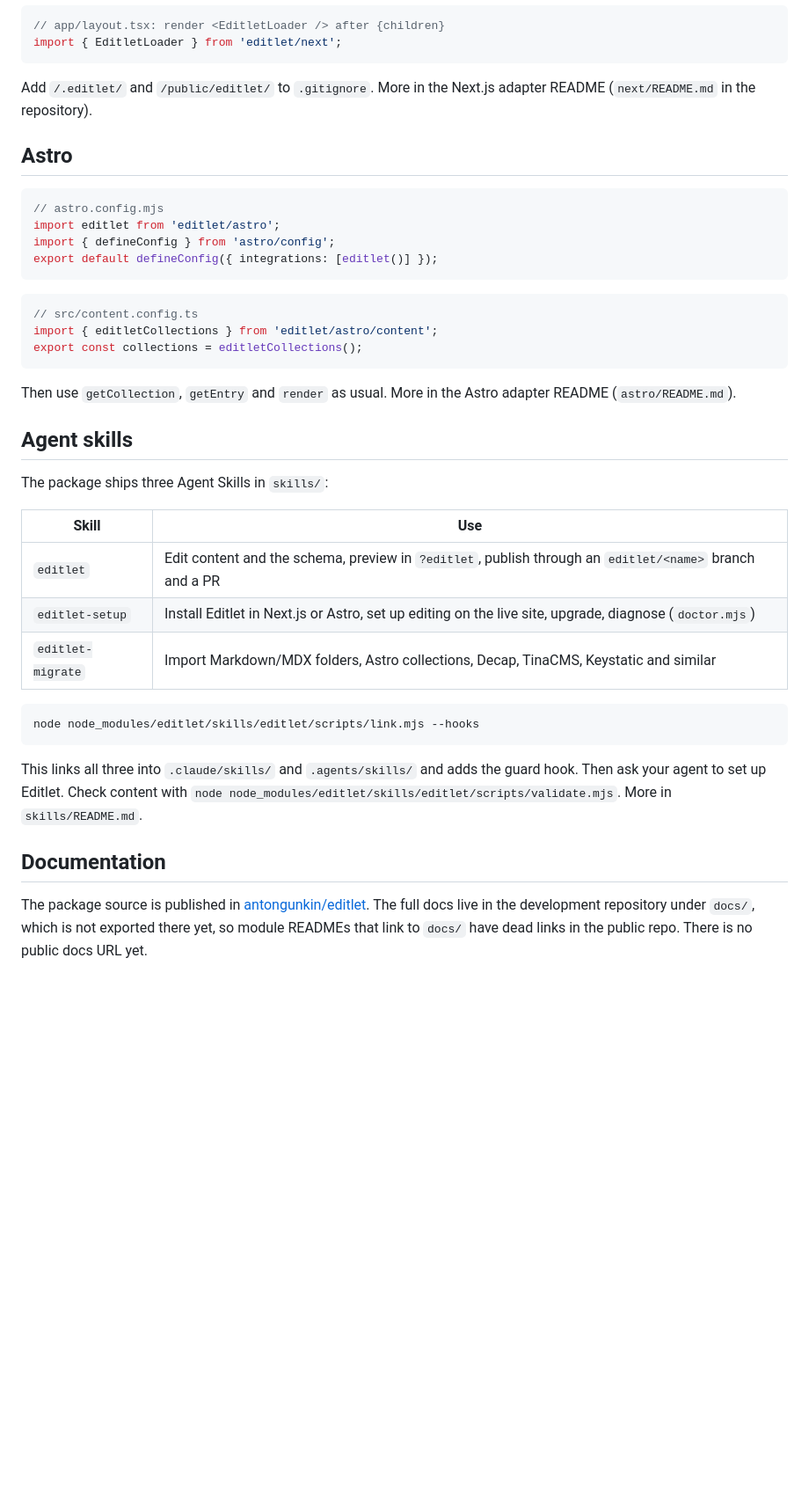
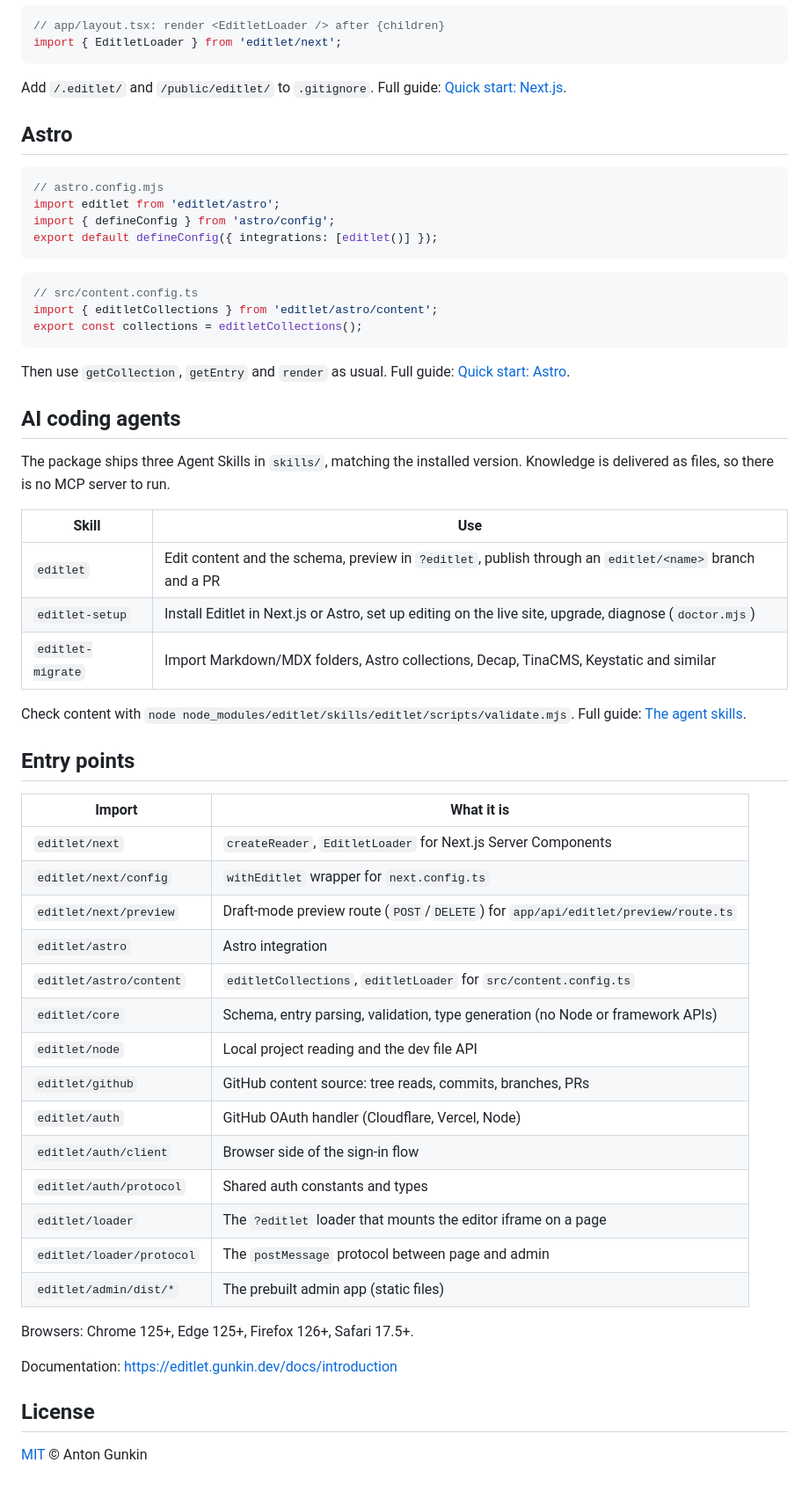
Before and after one commit to antongunkin/editlet, a Markdown page: README.md, the part around one of its changes. Shown at 88% size. Drawn GitHub-style; blank space fills up the shorter version.

````diff
--- a/README.md
+++ b/README.md
@@ -69,8 +78,8 @@ export const { getEntries, getEntry, getRef } = createReader<EntryMap>();
 import { EditletLoader } from 'editlet/next';
 ```
 
-Add `/.editlet/` and `/public/editlet/` to `.gitignore`. More in the Next.js adapter README (`next/README.md` in the
-repository).
+Add `/.editlet/` and `/public/editlet/` to `.gitignore`. Full guide:
+[Quick start: Next.js](https://editlet.gunkin.dev/docs/quick-start-next).
 
 ## Astro
 
@@ -87,11 +96,13 @@ import { editletCollections } from 'editlet/astro/content';
 export const collections = editletCollections();
 ```
 
-Then use `getCollection`, `getEntry` and `render` as usual. More in the Astro adapter README (`astro/README.md`).
+Then use `getCollection`, `getEntry` and `render` as usual. Full guide:
+[Quick start: Astro](https://editlet.gunkin.dev/docs/quick-start-astro).
 
-## Agent skills
+## AI coding agents
 
-The package ships three Agent Skills in `skills/`:
+The package ships three Agent Skills in `skills/`, matching the installed version. Knowledge is delivered as files, so
+there is no MCP server to run.
 
 | Skill | Use |
 |---|---|
@@ -99,16 +110,32 @@ The package ships three Agent Skills in `skills/`:
 | `editlet-setup` | Install Editlet in Next.js or Astro, set up editing on the live site, upgrade, diagnose (`doctor.mjs`) |
 | `editlet-migrate` | Import Markdown/MDX folders, Astro collections, Decap, TinaCMS, Keystatic and similar |
 
-```bash
-node node_modules/editlet/skills/editlet/scripts/link.mjs --hooks
-```
+Check content with `node node_modules/editlet/skills/editlet/scripts/validate.mjs`. Full guide:
+[The agent skills](https://editlet.gunkin.dev/docs/agent-skills).
 
-This links all three into `.claude/skills/` and `.agents/skills/` and adds the guard hook. Then ask your agent to set
-up Editlet. Check content with `node node_modules/editlet/skills/editlet/scripts/validate.mjs`. More in
-`skills/README.md`.
+## Entry points
 
-## Documentation
+| Import | What it is |
+|---|---|
+| `editlet/next` | `createReader`, `EditletLoader` for Next.js Server Components |
+| `editlet/next/config` | `withEditlet` wrapper for `next.config.ts` |
+| `editlet/next/preview` | Draft-mode preview route (`POST`/`DELETE`) for `app/api/editlet/preview/route.ts` |
+| `editlet/astro` | Astro integration |
+| `editlet/astro/content` | `editletCollections`, `editletLoader` for `src/content.config.ts` |
+| `editlet/core` | Schema, entry parsing, validation, type generation (no Node or framework APIs) |
+| `editlet/node` | Local project reading and the dev file API |
+| `editlet/github` | GitHub content source: tree reads, commits, branches, PRs |
+| `editlet/auth` | GitHub OAuth handler (Cloudflare, Vercel, Node) |
+| `editlet/auth/client` | Browser side of the sign-in flow |
+| `editlet/auth/protocol` | Shared auth constants and types |
+| `editlet/loader` | The `?editlet` loader that mounts the editor iframe on a page |
+| `editlet/loader/protocol` | The `postMessage` protocol between page and admin |
+| `editlet/admin/dist/*` | The prebuilt admin app (static files) |
 
-The package source is published in [antongunkin/editlet](https://github.com/antongunkin/editlet).
-The full docs live in the development repository under `docs/`, which is not exported there yet, so module READMEs
-that link to `docs/` have dead links in the public repo. There is no public docs URL yet.
+Browsers: Chrome 125+, Edge 125+, Firefox 126+, Safari 17.5+.
+
+Documentation: https://editlet.gunkin.dev/docs/introduction
+
+## License
+
+[MIT](LICENSE) © Anton Gunkin
````
Also changed, not shown: other parts of README.md (+41 -32 lines), docs/assets/screenshot.png (added), 1 other file.
